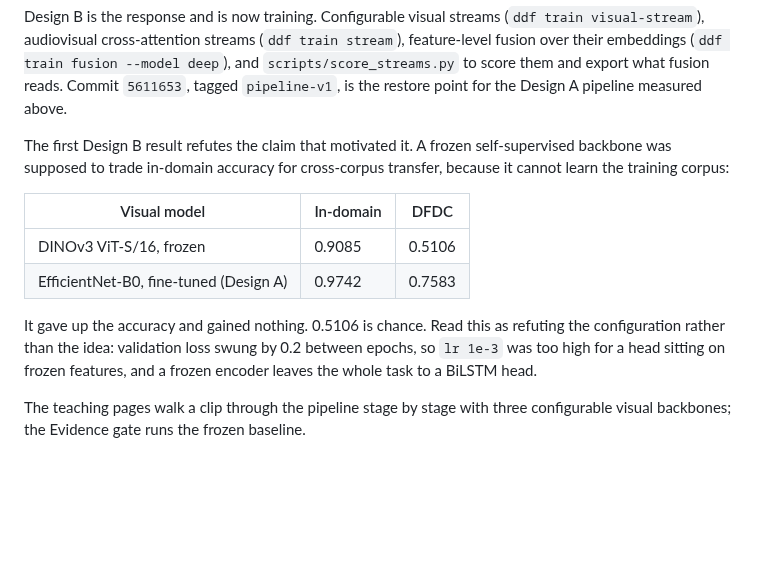
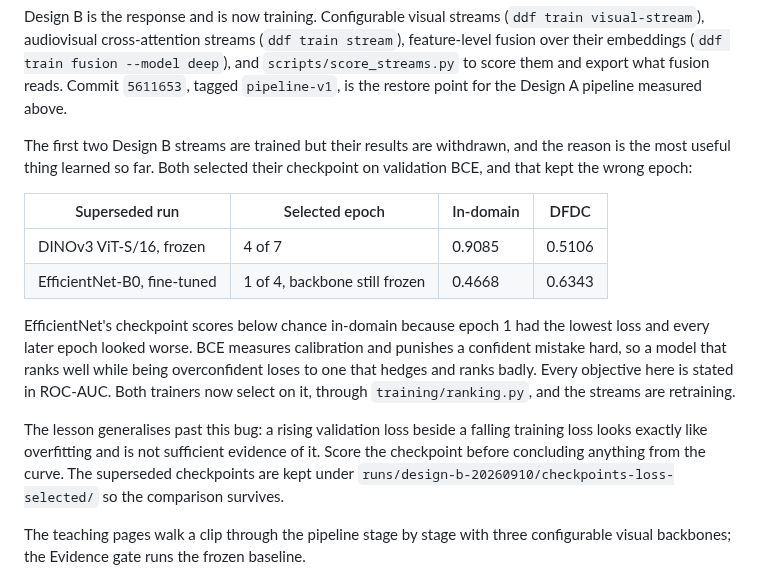
Before and after one commit to vaibhavshiroorkar/deepfake-detection, a Markdown page: docs/handoff.md, the part around the change. Rendered like a GitHub page; blank space fills up the shorter version.

```diff
--- a/docs/handoff.md
+++ b/docs/handoff.md
@@ -33,19 +33,27 @@ Design B is the response and is now training. Configurable visual streams
 and export what fusion reads. Commit `5611653`, tagged `pipeline-v1`, is the
 restore point for the Design A pipeline measured above.
 
-The first Design B result refutes the claim that motivated it. A frozen
-self-supervised backbone was supposed to trade in-domain accuracy for
-cross-corpus transfer, because it cannot learn the training corpus:
+The first two Design B streams are trained but their results are withdrawn, and
+the reason is the most useful thing learned so far. Both selected their
+checkpoint on validation BCE, and that kept the wrong epoch:
 
-| Visual model | In-domain | DFDC |
-| --- | --- | --- |
-| DINOv3 ViT-S/16, frozen | 0.9085 | 0.5106 |
-| EfficientNet-B0, fine-tuned (Design A) | 0.9742 | 0.7583 |
+| Superseded run | Selected epoch | In-domain | DFDC |
+| --- | --- | --- | --- |
+| DINOv3 ViT-S/16, frozen | 4 of 7 | 0.9085 | 0.5106 |
+| EfficientNet-B0, fine-tuned | 1 of 4, backbone still frozen | 0.4668 | 0.6343 |
 
-It gave up the accuracy and gained nothing. 0.5106 is chance. Read this as
-refuting the configuration rather than the idea: validation loss swung by 0.2
-between epochs, so `lr 1e-3` was too high for a head sitting on frozen features,
-and a frozen encoder leaves the whole task to a BiLSTM head.
+EfficientNet's checkpoint scores below chance in-domain because epoch 1 had the
+lowest loss and every later epoch looked worse. BCE measures calibration and
+punishes a confident mistake hard, so a model that ranks well while being
+overconfident loses to one that hedges and ranks badly. Every objective here is
+stated in ROC-AUC. Both trainers now select on it, through
+`training/ranking.py`, and the streams are retraining.
+
+The lesson generalises past this bug: a rising validation loss beside a falling
+training loss looks exactly like overfitting and is not sufficient evidence of
+it. Score the checkpoint before concluding anything from the curve. The
+superseded checkpoints are kept under
+`runs/design-b-20260910/checkpoints-loss-selected/` so the comparison survives.
 
 The teaching pages walk a clip through the pipeline stage by stage with three
 configurable visual backbones; the Evidence gate runs the frozen baseline.
```
Also changed, not shown: docs/research/experiment-matrix.md (+21 -12 lines).
